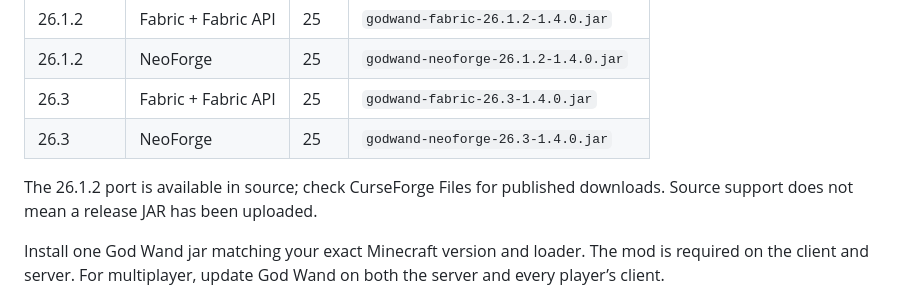
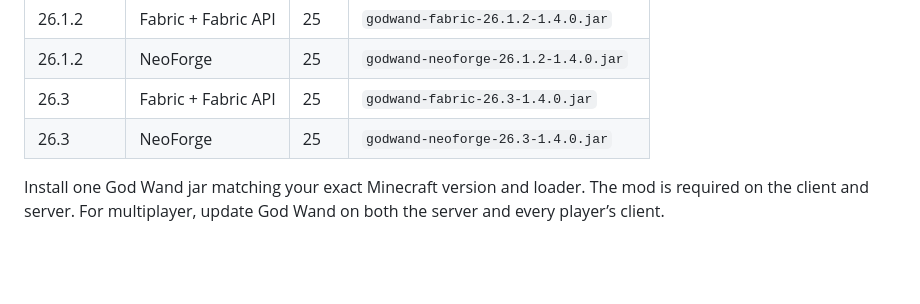
Before and after one commit to HyIsNoob/god-wand, a Markdown page: README.md, the part around one of its changes. Drawn GitHub-style; blank space fills up the shorter version.

```diff
--- a/README.md
+++ b/README.md
@@ -17,8 +17,6 @@ One wand with seven skills: walk through mountains, pull enemies into a gravity
 | 26.3 | Fabric + Fabric API | 25 | `godwand-fabric-26.3-1.4.0.jar` |
 | 26.3 | NeoForge | 25 | `godwand-neoforge-26.3-1.4.0.jar` |
 
-The 26.1.2 port is available in source; check CurseForge Files for published downloads. Source support does not mean a release JAR has been uploaded.
-
 Install one God Wand jar matching your exact Minecraft version and loader. The mod is required on the client and server. For multiplayer, update God Wand on both the server and every player’s client.
 
 ## Skills and controls
```
Also changed, not shown: other parts of README.md (+0 -1 lines), DESCRIPTION.md (+43 -6 lines).
